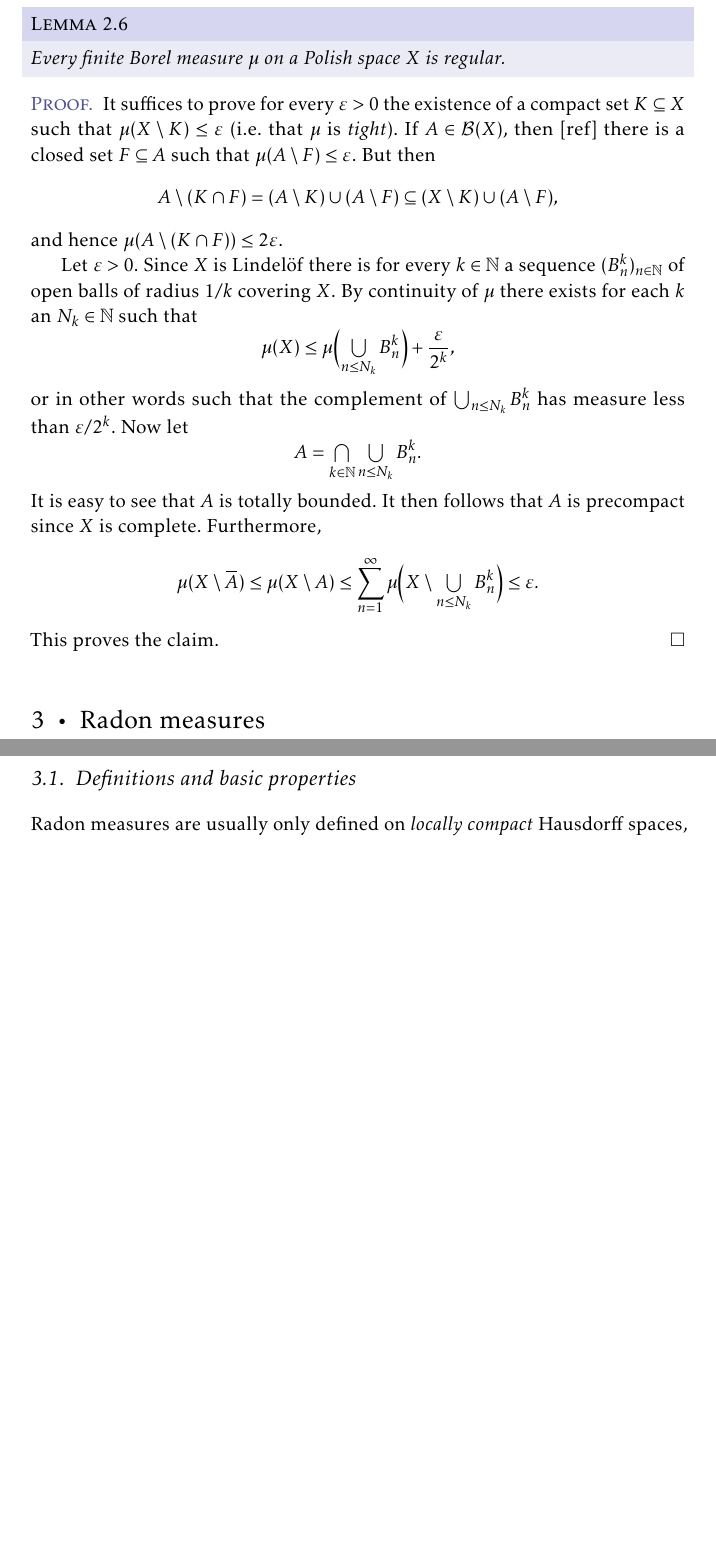
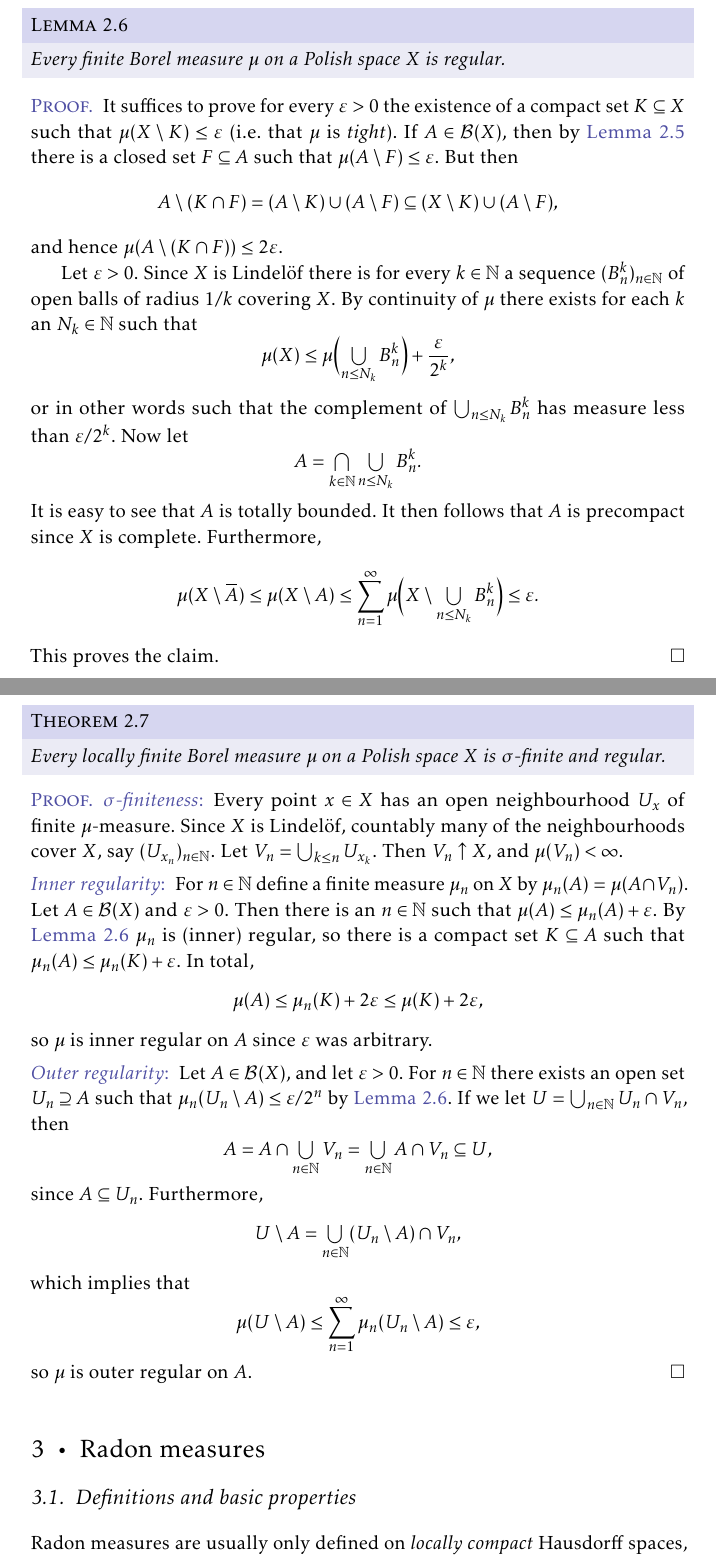
Before and after one commit to dnhansen/radon-measures, a LaTeX book (radon.tex): two parts of pages 5 and 6 of 10 before the commit and two parts of pages 5 and 6 of 11 after it, joined at a grey line, cut so that both start at the same text, the shorter picture padded with empty space. The pictures show the PDF file radon.pdf that the author committed with the source.

Commit message:
More results about measures on Polish spaces.

```diff
--- a/radon.tex
+++ b/radon.tex
@@ -309,11 +310,12 @@ The proof yields more than the theorem, namely that any outer regular Borel meas
 
 
 \begin{lemma}
+    \label{thm:Polish-regular}
     Every finite Borel measure $\mu$ on a Polish space $X$ is regular.
 \end{lemma}
 
 \begin{proof}
-    It suffices to prove for every $\epsilon > 0$ the existence of a compact set $K \subseteq X$ such that $\mu(X \setminus K) \leq \epsilon$ (i.e. that $\mu$ is \emph{tight}). If $A \in \borel{X}$, then [ref] there is a closed set $F \subseteq A$ such that $\mu(A \setminus F) \leq \epsilon$. But then
+    It suffices to prove for every $\epsilon > 0$ the existence of a compact set $K \subseteq X$ such that $\mu(X \setminus K) \leq \epsilon$ (i.e. that $\mu$ is \emph{tight}). If $A \in \borel{X}$, then by \cref{thm:metrisable-almost-regular} there is a closed set $F \subseteq A$ such that $\mu(A \setminus F) \leq \epsilon$. But then
     %
     \begin{equation*}
         A \setminus (K \intersect F)
@@ -349,3 +351,36 @@ The proof yields more than the theorem, namely that any outer regular Borel meas
     %
     This proves the claim.
 \end{proof}
+
+
+\begin{theorem}
+    Every locally finite Borel measure $\mu$ on a Polish space $X$ is $\sigma$-finite and regular.
+\end{theorem}
+
+% Add to framedtheorems.sty
+\newcommand{\mylistlabelfont}[1]{{\normalfont\color{linkcolor}\textit{#1}:}}
+\newlist{proofsec}{description}{1}
+\setlist[proofsec]{leftmargin=0pt, parsep=0pt, listparindent=\parindent, font=\mylistlabelfont}
+
+\begin{proof}
+\begin{proofsec}
+    \item[$\sigma$-finiteness]
+    Every point $x \in X$ has an open neighbourhood $U_x$ of finite $\mu$-measure. Since $X$ is Lindelöf, countably many of the neighbourhoods cover $X$, say $(U_{x_n})_{n \in \naturals}$. Let $V_n = \bigunion_{k \leq n} U_{x_k}$. Then $V_n \uparrow X$, and $\mu(V_n) < \infty$.
+
+    \item[Inner regularity]
+    For $n \in \naturals$ define a finite measure $\mu_n$ on $X$ by $\mu_n(A) = \mu(A \intersect V_n)$. Let $A \in \borel{X}$ and $\epsilon > 0$. Then there is an $n \in \naturals$ such that $\mu(A) \leq \mu_n(A) + \epsilon$. By \cref{thm:Polish-regular} $\mu_n$ is (inner) regular, so there is a compact set $K \subseteq A$ such that $\mu_n(A) \leq \mu_n(K) + \epsilon$. In total,
+    %
+    \begin{equation*}
+        \mu(A)
+            \leq \mu_n(K) + 2\epsilon
+            \leq \mu(K) + 2\epsilon,
+    \end{equation*}
+    %
+    so $\mu$ is inner regular on $A$ since $\epsilon$ was arbitrary.
+
+    \item[Outer regularity]
+    Let $A \in \borel{X}$, and let $\epsilon > 0$. For $n \in \naturals$ there exists an open set $U_n \supseteq A$ such that $\mu_n(U_n \setminus A) \leq \epsilon/2^n$ by \cref{thm:Polish-regular}. If we let $U = \bigunion_{n\in\naturals} U_n \intersect V_n$, then
+    %
+    \begin{equation*}
+        A
+            = A \intersect \bigunion_{n\in\naturals} V_n
@@ -352,3 +394,19 @@ The proof yields more than the theorem, namely that any outer regular Borel meas
+        U \setminus A
+            = \bigunion_{n\in\naturals} (U_n \setminus A) \intersect V_n,
+    \end{equation*}
+    %
+    which implies that
+    %
+    \begin{equation*}
+        \mu(U \setminus A)
+            \leq \sum_{n=1}^\infty \mu_n(U_n \setminus A)
+            \leq \epsilon,
+    \end{equation*}
+    %
+    so $\mu$ is outer regular on $A$.
+\end{proofsec}
+\end{proof}
+
 
 
 \chapter{Radon measures}
```
Also changed, not shown: radon.pdf, radon.tex (12 more changed lines).
